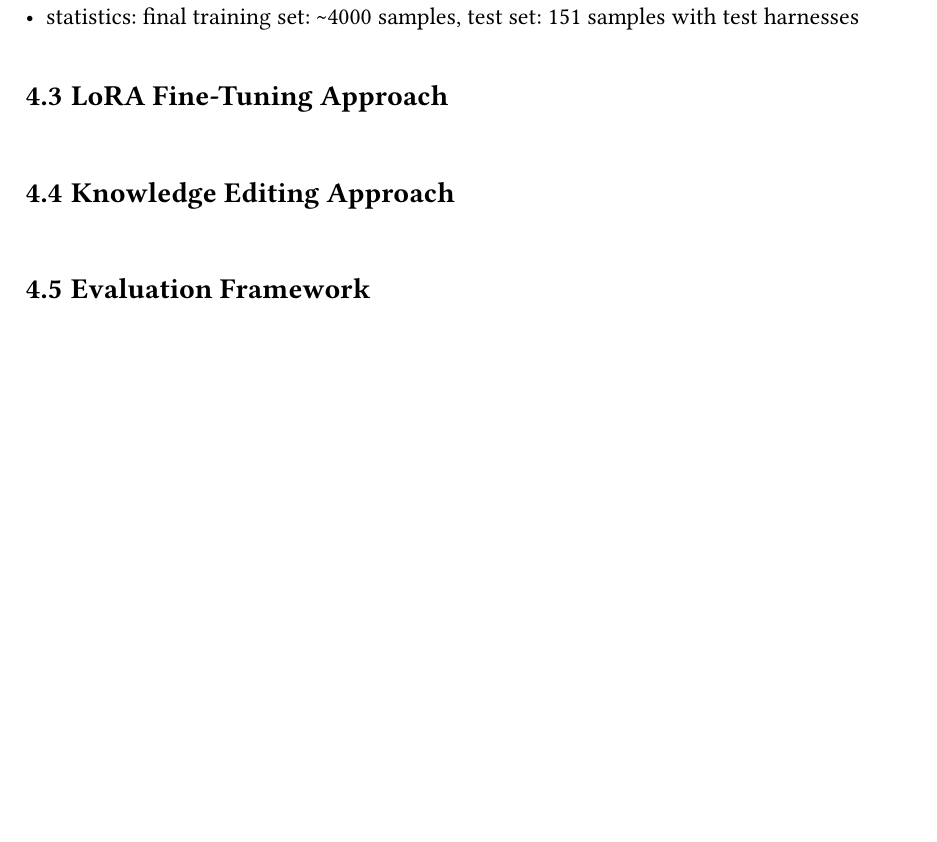
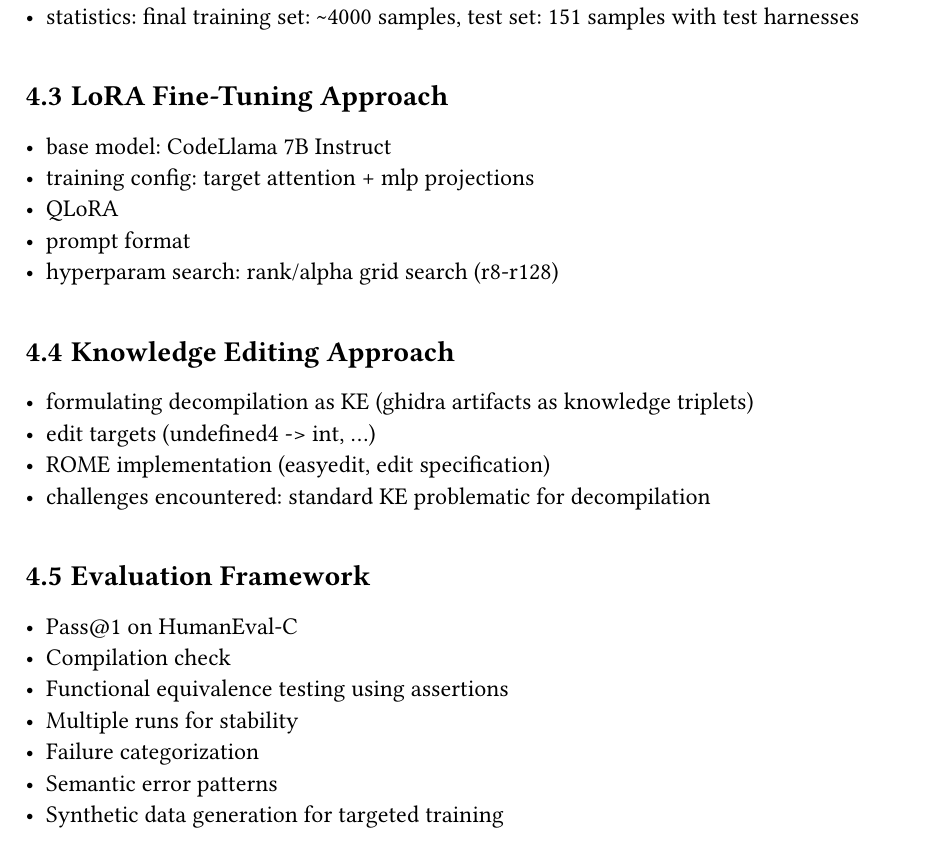
Before and after one commit to bananaprotocol/RevBench, a Typst document (thesis/thesis.typ): part of page 12 of 17 before the commit and part of page 12 of 18 after it, cut so that both start at the same text, the shorter picture padded with empty space. Compiled offline with Typst 0.15.

Commit message:
feat(thesis): add more bullet points to methodology

```diff
--- a/thesis/thesis.typ
+++ b/thesis/thesis.typ
@@ -211,9 +211,28 @@ These include constrained fine-tuning, hypernetwork knowledge editing, and rank-
 
 == LoRA Fine-Tuning Approach
 
+- base model: CodeLlama 7B Instruct
+- training config: target attention + mlp projections
+- QLoRA
+- prompt format
+- hyperparam search: rank/alpha grid search (r8-r128)
+
 == Knowledge Editing Approach
 
+- formulating decompilation as KE (ghidra artifacts as knowledge triplets)
+- edit targets (undefined4 -> int, ...)
+- ROME implementation (easyedit, edit specification)
+- challenges encountered: standard KE problematic for decompilation
+
 == Evaluation Framework
+
+- Pass\@1 on HumanEval-C
+- Compilation check
+- Functional equivalence testing using assertions
+- Multiple runs for stability
+- Failure categorization
+- Semantic error patterns
+- Synthetic data generation for targeted training
 
 == Comparison
 
```
